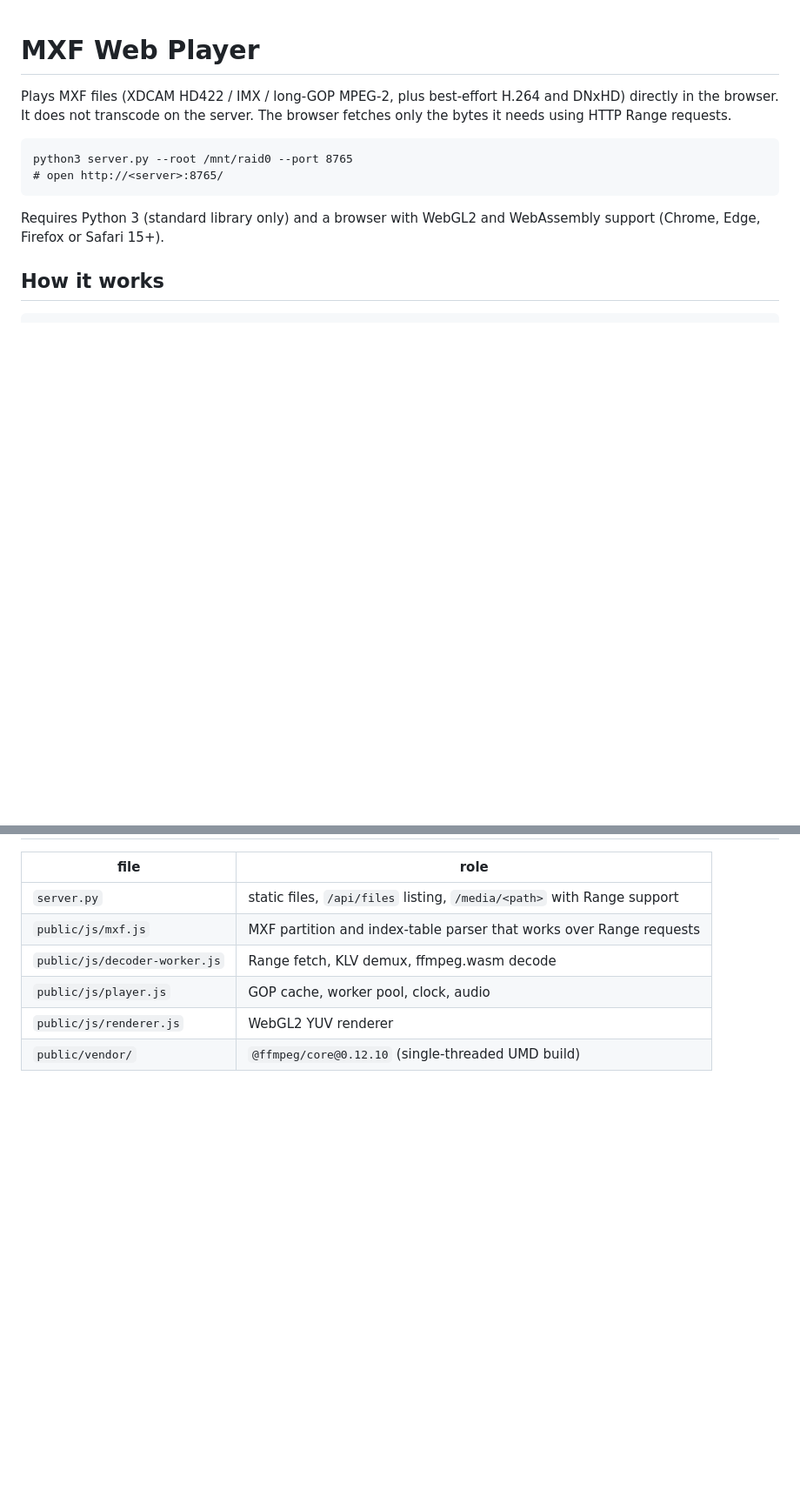
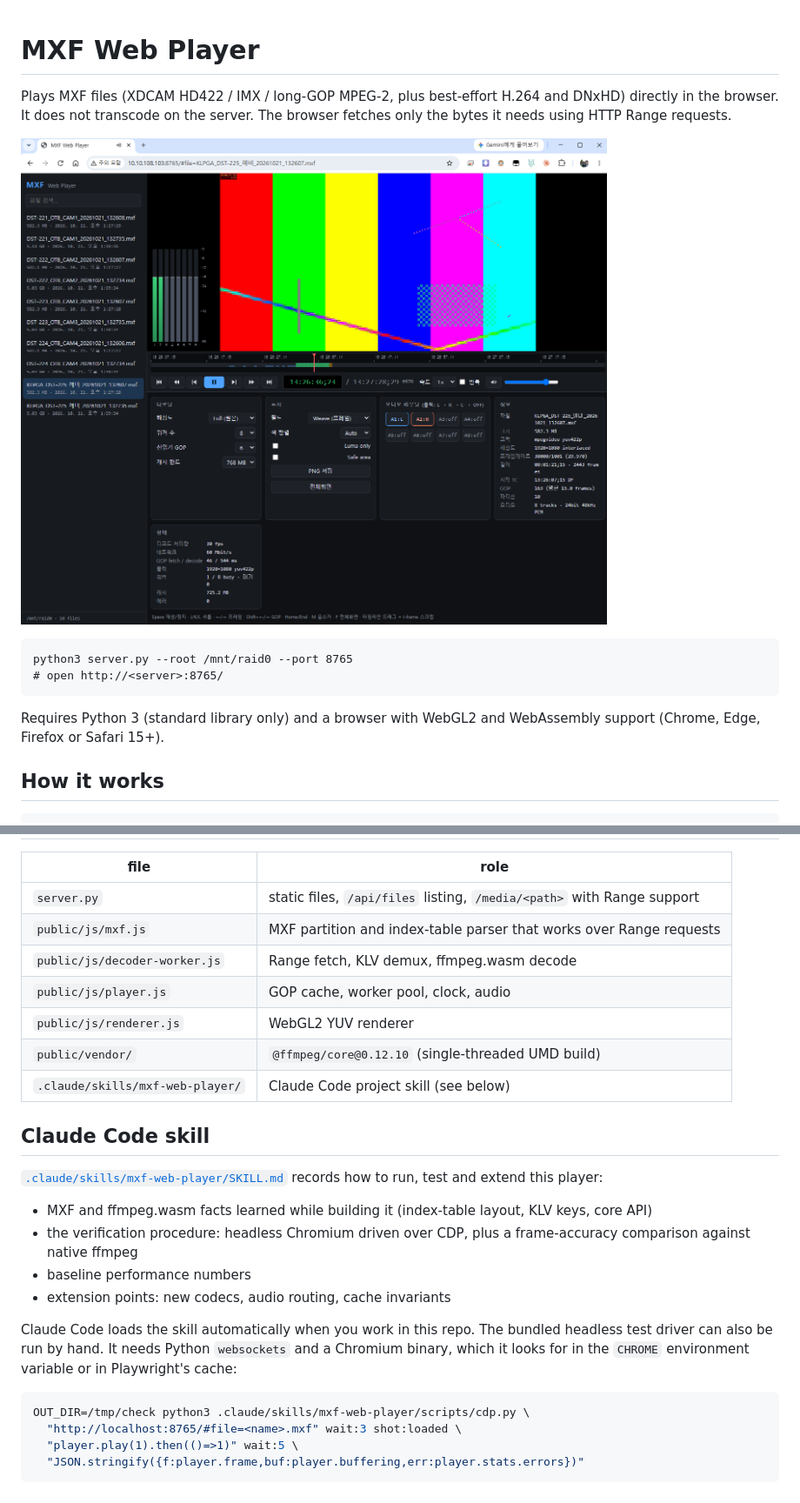
Before and after one commit to sendust/XDCAM50_MXF_webplayer, a Markdown page: README.md, 2 parts joined by grey strips. Shown at 87% size. Rendered like a GitHub page; pictures changed too: shot_mxf_Webplayer.png (added); blank space fills up the shorter version.

Commit message:
README: add screenshot and Claude Code skill section
- embed shot_mxf_Webplayer.png
- document .claude/skills/mxf-web-player (SKILL.md + cdp.py test driver)
- skill test driver: create OUT_DIR if missing

Co-Authored-By: Claude Opus 5.5 <noreply@anthropic.com>

````diff
--- a/README.md
+++ b/README.md
@@ -2,6 +2,8 @@
 
 Plays MXF files (XDCAM HD422 / IMX / long-GOP MPEG-2, plus best-effort H.264 and DNxHD) directly in the browser.
 It does not transcode on the server. The browser fetches only the bytes it needs using HTTP Range requests.
+
+![MXF Web Player screenshot](shot_mxf_Webplayer.png)
 
 ```
 python3 server.py --root /mnt/raid0 --port 8765
@@ -44,3 +46,22 @@ Type a timecode (or a frame number) into the TC field and press Enter to jump th
 | `public/js/player.js` | GOP cache, worker pool, clock, audio |
 | `public/js/renderer.js` | WebGL2 YUV renderer |
 | `public/vendor/` | `@ffmpeg/core@0.12.10` (single-threaded UMD build) |
+| `.claude/skills/mxf-web-player/` | Claude Code project skill (see below) |
+
+## Claude Code skill
+
+[`.claude/skills/mxf-web-player/SKILL.md`](.claude/skills/mxf-web-player/SKILL.md) records how to run, test and extend this player:
+
+* MXF and ffmpeg.wasm facts learned while building it (index-table layout, KLV keys, core API)
+* the verification procedure: headless Chromium driven over CDP, plus a frame-accuracy comparison against native ffmpeg
+* baseline performance numbers
+* extension points: new codecs, audio routing, cache invariants
+
+Claude Code loads the skill automatically when you work in this repo. The bundled headless test driver can also be run by hand. It needs Python `websockets` and a Chromium binary, which it looks for in the `CHROME` environment variable or in Playwright's cache:
+
+```bash
+OUT_DIR=/tmp/check python3 .claude/skills/mxf-web-player/scripts/cdp.py \
+  "http://localhost:8765/#file=<name>.mxf" wait:3 shot:loaded \
+  "player.play(1).then(()=>1)" wait:5 \
+  "JSON.stringify({f:player.frame,buf:player.buffering,err:player.stats.errors})"
+```
````
